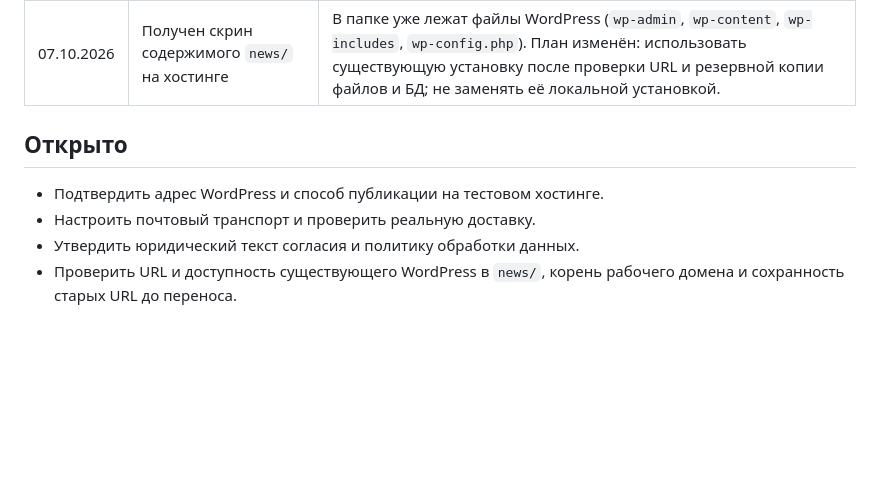
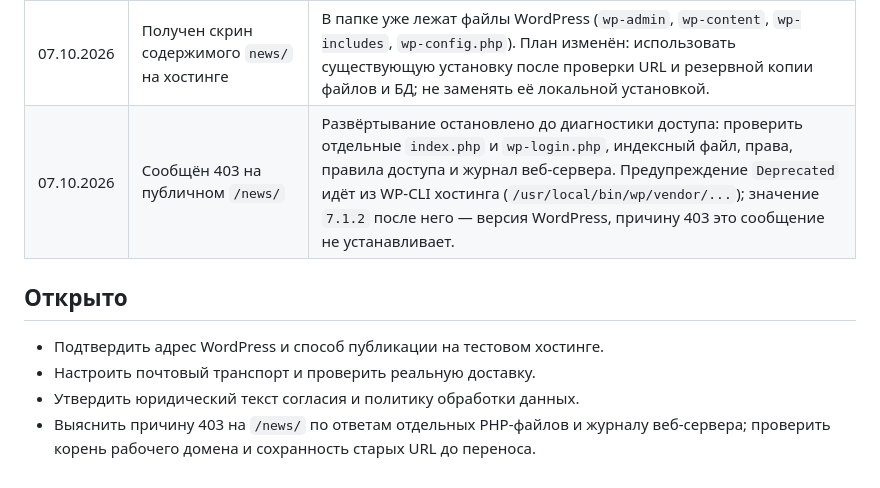
Before and after one commit to eliapustin/atsru, a Markdown page: for_agent/site_worklog.md, the part around the change. GitHub-like rendering; blank space fills up the shorter version.

```diff
--- a/for_agent/site_worklog.md
+++ b/for_agent/site_worklog.md
@@ -28,10 +28,11 @@
 | 06.10.2026 | Исправлена ошибка при отмеченном пункте о КП | Браузер передавал `pricing=on`, PHP ожидал `1`, поэтому возвращал общую ошибку 422. В форме задано `value=1`; PHP принимает также старое `on` для кэшированных страниц. Для ошибок возвращаются конкретное сообщение и имя поля; интерфейс выделяет поле и переводит на него фокус. Локальные запросы с `pricing=on` и `pricing=1` дали 200, оба письма в Mailpit содержат «КП для обоснования цены: Да». Неверное значение, пустая организация и число учащихся 0 дали 422 с соответствующим полем. Обновлены файлы LocalWP и архив для хостинга. Ручная визуальная проверка интерфейса остаётся открытой. |
 | 07.10.2026 | Пользователь подтвердил локальные проверки новостей и форм | Подготовлен [порядок переноса](../docs/production-deployment.md) с учётом старой структуры хостинга. Существующая папка `news/` требует осмотра; реальная доставка писем и публичная публикация ещё не проверены. |
 | 07.10.2026 | Получен скрин содержимого `news/` на хостинге | В папке уже лежат файлы WordPress (`wp-admin`, `wp-content`, `wp-includes`, `wp-config.php`). План изменён: использовать существующую установку после проверки URL и резервной копии файлов и БД; не заменять её локальной установкой. |
+| 07.10.2026 | Сообщён 403 на публичном `/news/` | Развёртывание остановлено до диагностики доступа: проверить отдельные `index.php` и `wp-login.php`, индексный файл, права, правила доступа и журнал веб-сервера. Предупреждение `Deprecated` идёт из WP-CLI хостинга (`/usr/local/bin/wp/vendor/...`); значение `7.1.2` после него — версия WordPress, причину 403 это сообщение не устанавливает. |
 
 ## Открыто
 
 - Подтвердить адрес WordPress и способ публикации на тестовом хостинге.
 - Настроить почтовый транспорт и проверить реальную доставку.
 - Утвердить юридический текст согласия и политику обработки данных.
-- Проверить URL и доступность существующего WordPress в `news/`, корень рабочего домена и сохранность старых URL до переноса.
+- Выяснить причину 403 на `/news/` по ответам отдельных PHP-файлов и журналу веб-сервера; проверить корень рабочего домена и сохранность старых URL до переноса.
```
Also changed, not shown: docs/production-deployment.md (+10 -0 lines), for_agent/site_plan.md (+2 -2 lines).
